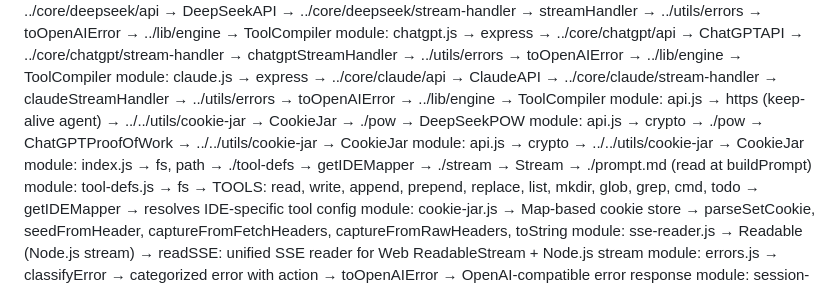
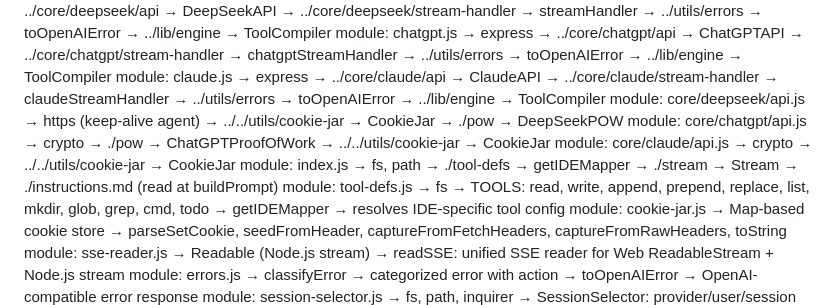
Before and after one commit to downloaddoctor/zerokey, a Markdown page: AGENTS.md, the part around the change. GitHub-like rendering.

Commit message:
📝 docs: fix api.js module paths and instructions.md reference in AGENTS.md

```diff
--- a/AGENTS.md
+++ b/AGENTS.md
@@ -85,22 +85,22 @@ module: claude.js
  → ../core/claude/stream-handler → claudeStreamHandler
  → ../utils/errors → toOpenAIError
  → ../lib/engine → ToolCompiler
-module: api.js
+module: core/deepseek/api.js
  → https (keep-alive agent)
  → ../../utils/cookie-jar → CookieJar
  → ./pow → DeepSeekPOW
-module: api.js
+module: core/chatgpt/api.js
  → crypto
  → ./pow → ChatGPTProofOfWork
  → ../../utils/cookie-jar → CookieJar
-module: api.js
+module: core/claude/api.js
  → crypto
  → ../../utils/cookie-jar → CookieJar
 module: index.js
  → fs, path
  → ./tool-defs → getIDEMapper
  → ./stream → Stream
- → ./prompt.md (read at buildPrompt)
+ → ./instructions.md (read at buildPrompt)
 module: tool-defs.js
  → fs
  → TOOLS: read, write, append, prepend, replace, list, mkdir, glob, grep, cmd, todo
```
